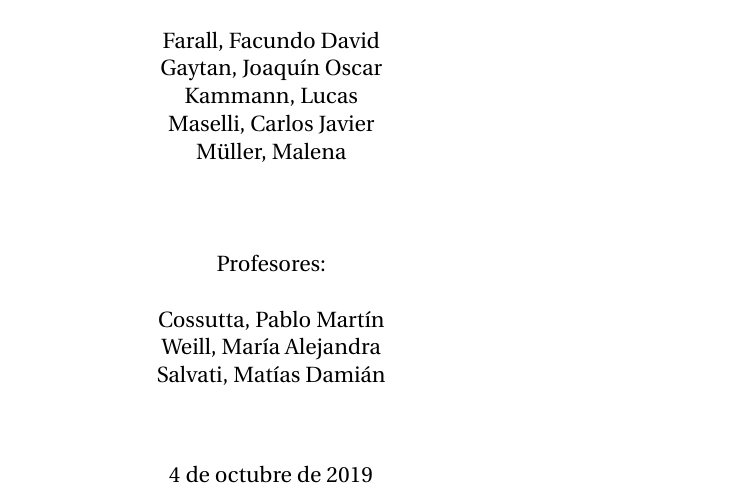
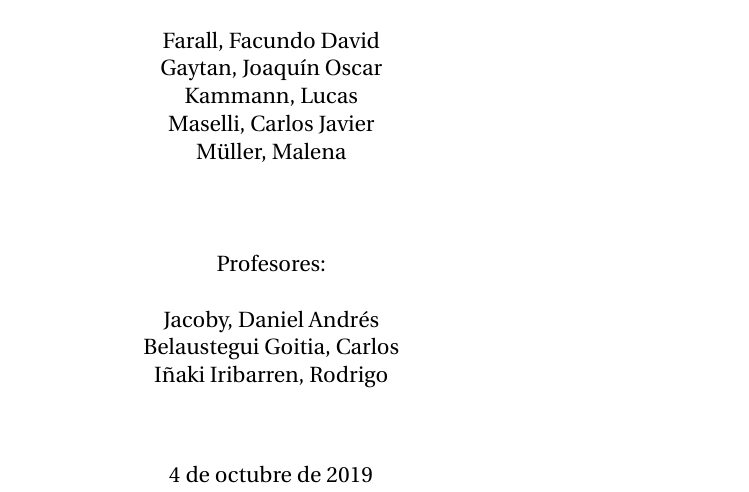
Before and after one commit to grupo-tc-volcan/TP3, a LaTeX document (Informe/informe.tex): part of page 1 of 44, cut so that both start at the same text. Compiled offline with pdfLaTeX.

Commit message:
Fixed teachers names

```diff
--- a/Informe/informe.tex
+++ b/Informe/informe.tex
@@ -12,7 +12,7 @@
 		\huge Trabajo Pr\'actico N$^{\circ}$3 \\
 		\author{
 			\\Grupo 1:\\\\Farall, Facundo David\\Gaytan, Joaqu\'in Oscar\\Kammann, Lucas\\Maselli, Carlos Javier\\M\"uller, Malena \\ \\ \\ \\
-			Profesores: \\\\ Cossutta, Pablo Mart\'in\\Weill, Mar\'ia Alejandra\\Salvati, Mat\'ias Dami\'an \\ \\ \\
+			Profesores: \\\\ Jacoby, Daniel Andrés\\Belaustegui Goitia, Carlos\\Iñaki Iribarren, Rodrigo \\ \\ \\
 		}
 		\text{Teor\'ia de los Circuitos - 2019}
 	}
```
